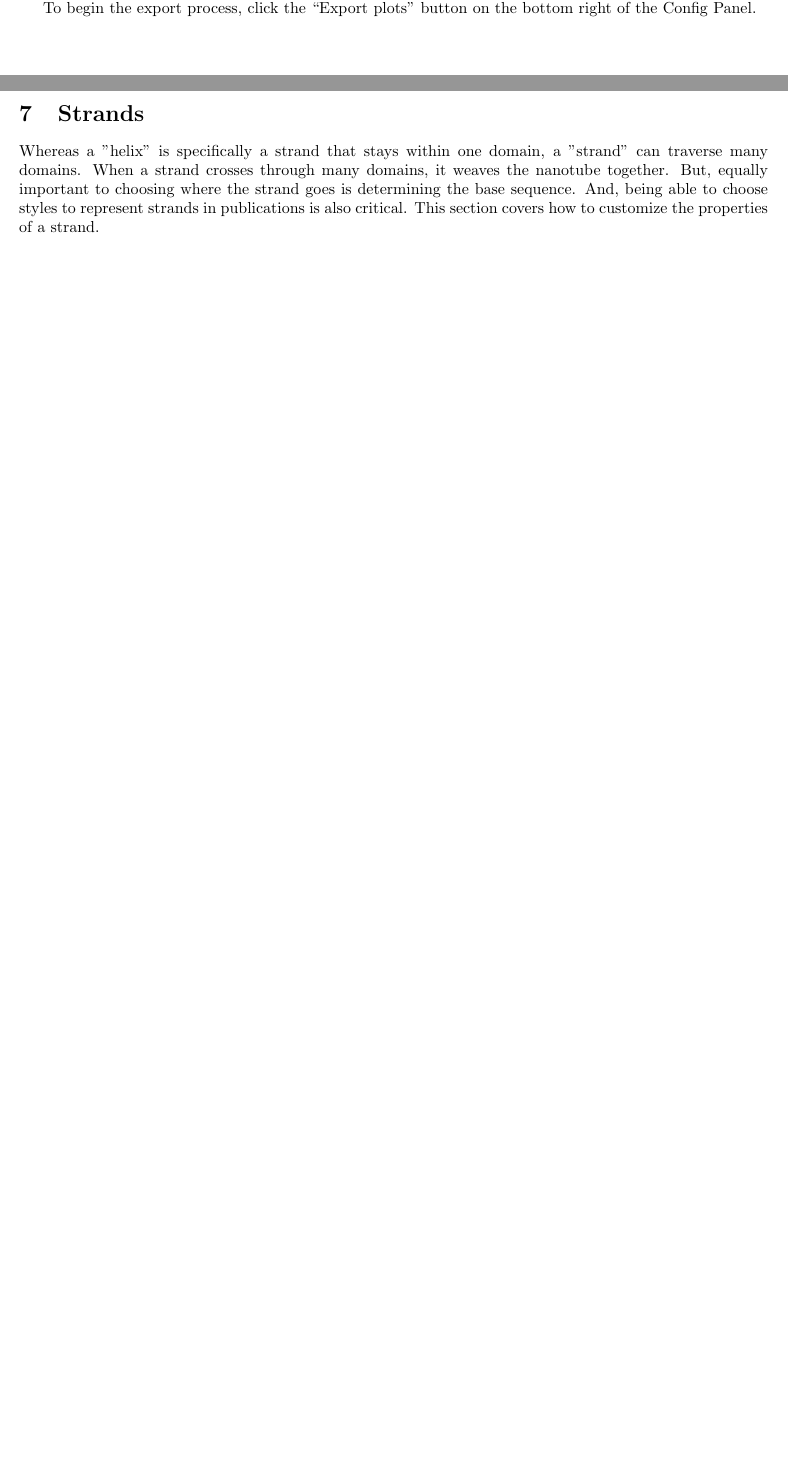
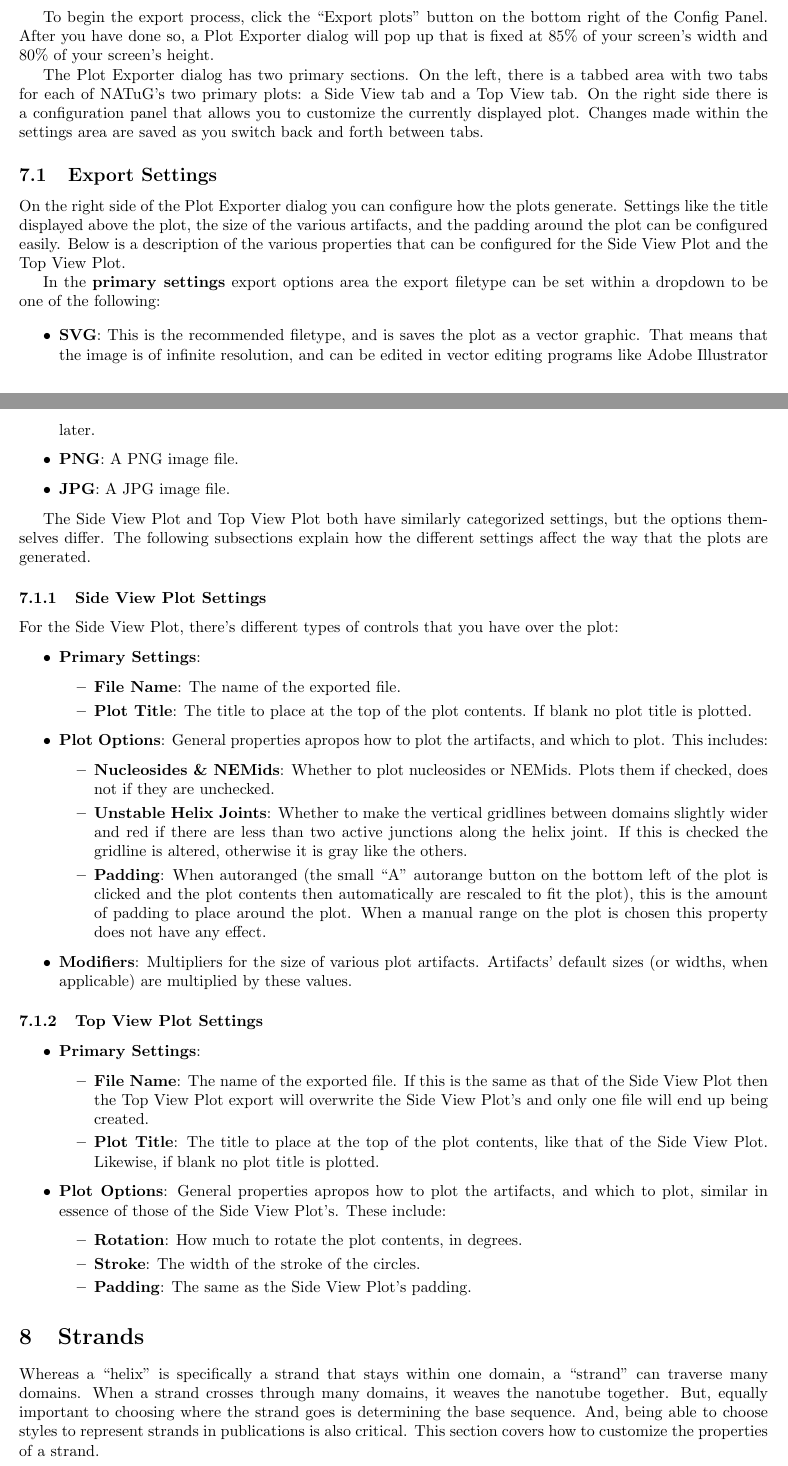
Before and after one commit to NATuG3/Manual, a LaTeX document (manual.tex): two parts of pages 19 and 21 of 23 before the commit and two parts of pages 22 and 23 of 26 after it, joined at a grey line, cut so that both start at the same text, the shorter picture padded with empty space. Compiled offline with pdfLaTeX.

Commit message:
Add additional NATuG features

```diff
--- a/manual.tex
+++ b/manual.tex
@@ -826,0 +861,3 @@ For the most part, interacting with the Top View Plot is the same as interacting
+To begin the export process, click the ``Export plots'' button on the bottom right of the Config Panel. After you have done so, a Plot Exporter dialog will pop up that is fixed at 85\% of your screen's width and 80\% of your screen's height.
+
+The Plot Exporter dialog has two primary sections. On the left, there is a tabbed area with two tabs for each of NATuG's two primary plots: a Side View tab and a Top View tab. On the right side there is a configuration panel that allows you to customize the currently displayed plot. Changes made within the settings area are saved as you switch back and forth between tabs.
@@ -827,6 +871,60 @@ For the most part, interacting with the Top View Plot is the same as interacting
+\subsection{Export Settings}
+
+On the right side of the Plot Exporter dialog you can configure how the plots generate. Settings like the title displayed above the plot, the size of the various artifacts, and the padding around the plot can be configured easily. Below is a description of the various properties that can be configured for the Side View Plot and the Top View Plot.
+
+In the \textbf{primary settings} export options area the export filetype can be set within a dropdown to be one of the following:
+
+\begin{itemize}
+	\item \textbf{SVG}: This is the recommended filetype, and is saves the plot as a vector graphic. That means that the image is of infinite resolution, and can be edited in vector editing programs like Adobe Illustrator later.
+	\item \textbf{PNG}: A PNG image file.
+	\item \textbf{JPG}: A JPG image file.
+\end{itemize}
+
+The Side View Plot and Top View Plot both have similarly categorized settings, but the options themselves differ. The following subsections explain how the different settings affect the way that the plots are generated.
+
+\subsubsection{Side View Plot Settings}
+
+For the Side View Plot, there's different types of controls that you have over the plot:
+
+\begin{itemize}
+	\item \textbf{Primary Settings}:
+	\begin{itemize}
+		\item \textbf{File Name}: The name of the exported file.
+		\item \textbf{Plot Title}: The title to place at the top of the plot contents. If blank no plot title is plotted.
+	\end{itemize}
+
+	\item \textbf{Plot Options}: General properties apropos how to plot the artifacts, and which to plot. This includes:
+	\begin{itemize}
+		\item \textbf{Nucleosides \& NEMids}: Whether to plot nucleosides or NEMids. Plots them if checked, does not if they are unchecked.
+
+		\item \textbf{Unstable Helix Joints}: Whether to make the vertical gridlines between domains slightly wider and red if there are less than two active junctions along the helix joint. If this is checked the gridline is altered, otherwise it is gray like the others.
+
+		\item \textbf{Padding}: When autoranged (the small ``A'' autorange button on the bottom left of the plot is clicked and the plot contents then automatically are rescaled to fit the plot), this is the amount of padding to place around the plot. When a manual range on the plot is chosen this property does not have any effect.
+	\end{itemize}
+
+	\item \textbf{Modifiers}: Multipliers for the size of various plot artifacts. Artifacts' default sizes (or widths, when applicable) are multiplied by these values.
+\end{itemize}
+
+\subsubsection{Top View Plot Settings}
+
+\begin{itemize}
+	\item \textbf{Primary Settings}:
+	\begin{itemize}
+		\item \textbf{File Name}: The name of the exported file. If this is the same as that of the Side View Plot then the Top View Plot export will overwrite the Side View Plot's and only one file will end up being created.
+		\item \textbf{Plot Title}: The title to place at the top of the plot contents, like that of the Side View Plot. Likewise, if blank no plot title is plotted.
+	\end{itemize}
+
+	\item \textbf{Plot Options}: General properties apropos how to plot the artifacts, and which to plot, similar in essence of those of the Side View Plot's. These include:
+	\begin{itemize}
+		\item \textbf{Rotation}: How much to rotate the plot contents, in degrees.
+		\item \textbf{Stroke}: The width of the stroke of the circles.
+		\item \textbf{Padding}: The same as the Side View Plot's padding.
+	\end{itemize}
+\end{itemize}
+
 \section{Strands}
 
-Whereas a "helix" is specifically a strand that stays within one domain, a "strand" can traverse many domains. When a strand crosses through many domains, it weaves the nanotube together. But, equally important to choosing where the strand goes is determining the base sequence. And, being able to choose styles to represent strands in publications is also critical. This section covers how to customize the properties of a strand.
+Whereas a ``helix'' is specifically a strand that stays within one domain, a ``strand'' can traverse many domains. When a strand crosses through many domains, it weaves the nanotube together. But, equally important to choosing where the strand goes is determining the base sequence. And, being able to choose styles to represent strands in publications is also critical. This section covers how to customize the properties of a strand.
 
 \subsection{Selecting a Strand}
 
```
Also changed, not shown: manual.pdf, manual.tex (97 more changed lines).
